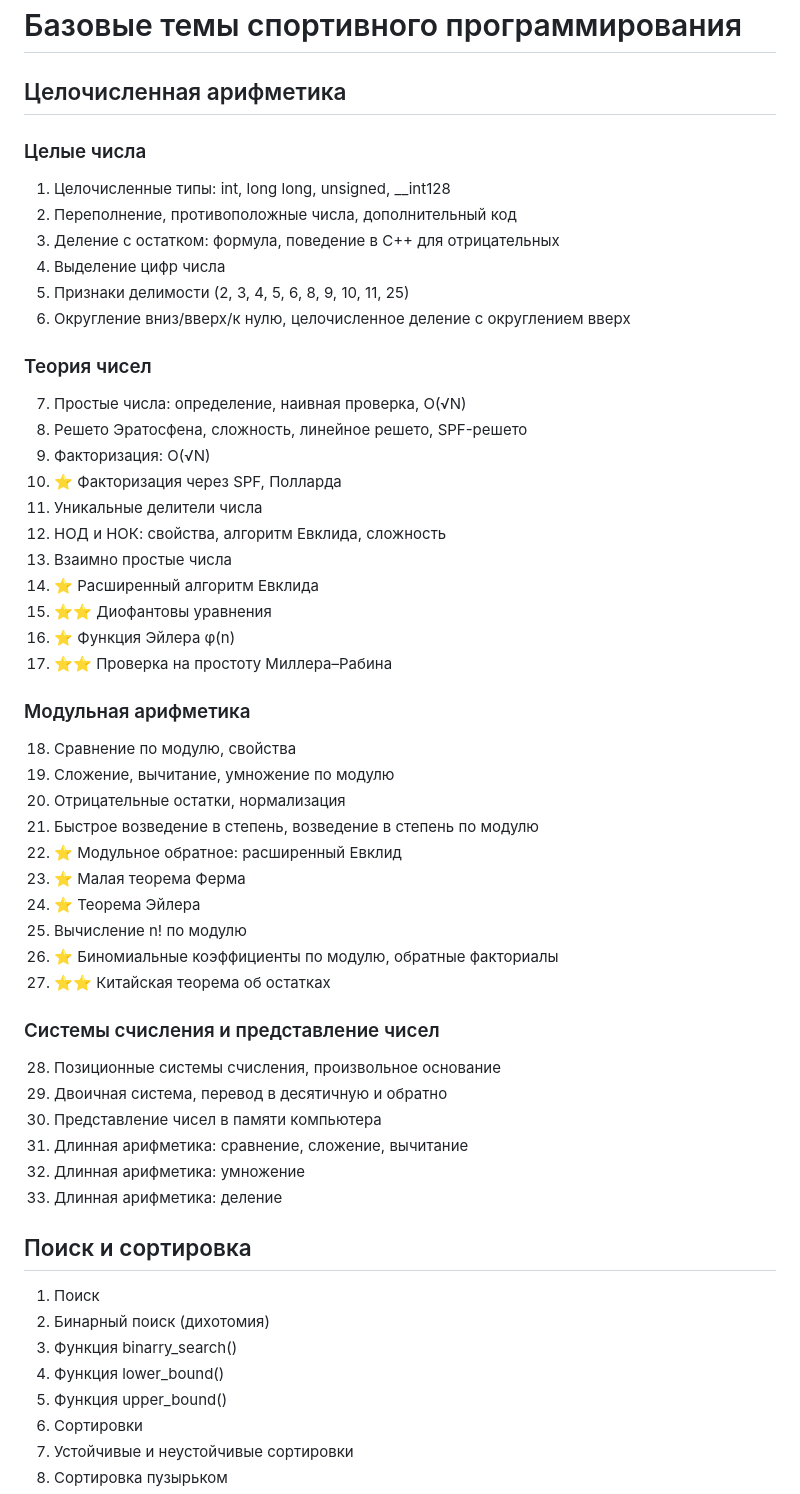
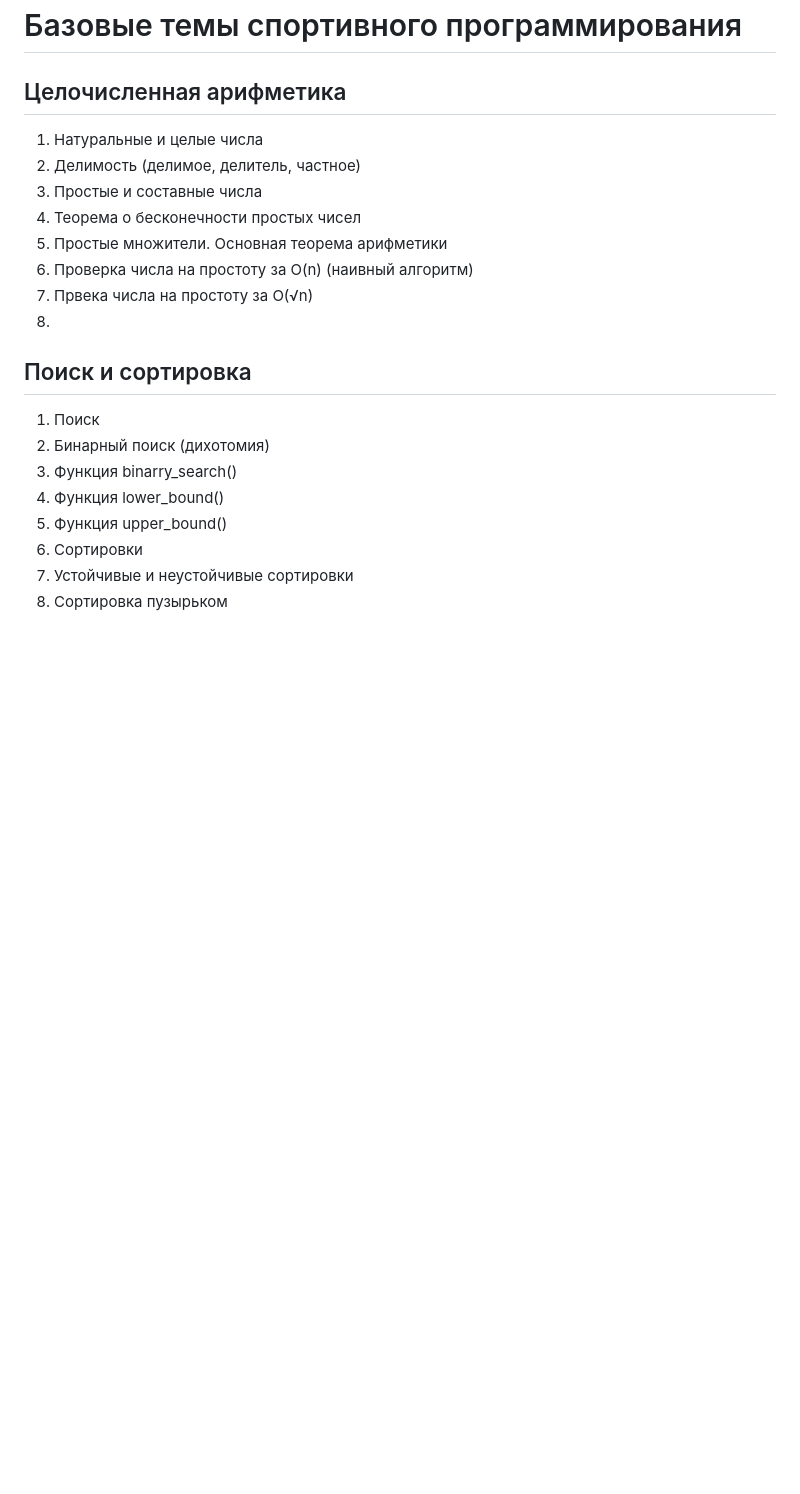
Before and after one commit to slutsk/tasks, a Markdown page: Q.md, the part around the change. Drawn GitHub-style; blank space fills up the shorter version.

```diff
--- a/Q.md
+++ b/Q.md
@@ -1,45 +1,13 @@
 # Базовые темы спортивного программирования
 ## Целочисленная арифметика
-### Целые числа
-1. Целочисленные типы: int, long long, unsigned, __int128
-2. Переполнение, противоположные числа, дополнительный код
-3. Деление с остатком: формула, поведение в C++ для отрицательных
-4. Выделение цифр числа
-5. Признаки делимости (2, 3, 4, 5, 6, 8, 9, 10, 11, 25)
-6. Округление вниз/вверх/к нулю, целочисленное деление с округлением вверх
-
-### Теория чисел
-7. Простые числа: определение, наивная проверка, O(√N)
-8. Решето Эратосфена, сложность, линейное решето, SPF-решето
-9. Факторизация: O(√N)
-10. ⭐ Факторизация через SPF, Полларда
-11. Уникальные делители числа
-12. НОД и НОК: свойства, алгоритм Евклида, сложность
-13. Взаимно простые числа
-14. ⭐ Расширенный алгоритм Евклида
-15. ⭐⭐ Диофантовы уравнения
-16. ⭐ Функция Эйлера φ(n)
-17. ⭐⭐ Проверка на простоту Миллера–Рабина
-
-### Модульная арифметика
-18. Сравнение по модулю, свойства
-19. Сложение, вычитание, умножение по модулю
-20. Отрицательные остатки, нормализация
-21. Быстрое возведение в степень, возведение в степень по модулю
-22. ⭐ Модульное обратное: расширенный Евклид
-23. ⭐ Малая теорема Ферма
-24. ⭐ Теорема Эйлера
-25. Вычисление n! по модулю
-26. ⭐ Биномиальные коэффициенты по модулю, обратные факториалы
-27. ⭐⭐ Китайская теорема об остатках
-
-### Системы счисления и представление чисел
-28. Позиционные системы счисления, произвольное основание
-29. Двоичная система, перевод в десятичную и обратно
-30. Представление чисел в памяти компьютера
-31. Длинная арифметика: сравнение, сложение, вычитание
-32. Длинная арифметика: умножение
-33. Длинная арифметика: деление
+1. Натуральные и целые числа
+2. Делимость (делимое, делитель, частное)
+3. Простые и составные числа
+4. Теорема о бесконечности простых чисел
+5. Простые множители. Основная теорема арифметики
+6. Проверка числа на простоту за O(n) (наивный алгоритм)
+7. Првека числа на простоту за O(√n)
+8.
 
 ## Поиск и сортировка
 1. Поиск
```
